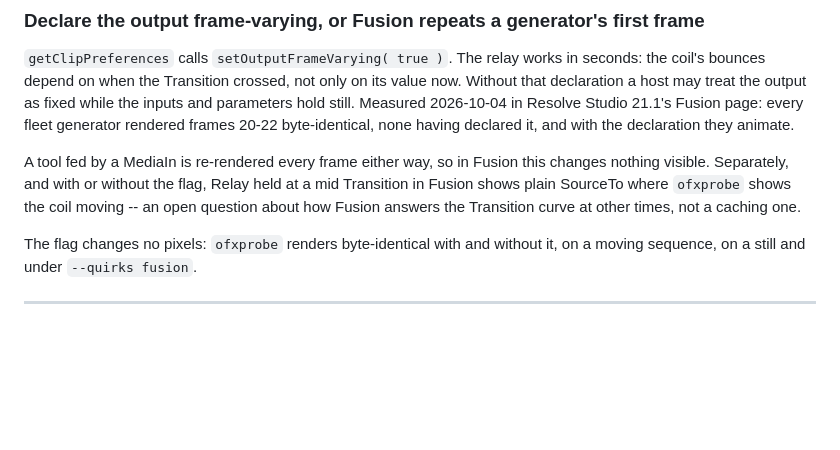
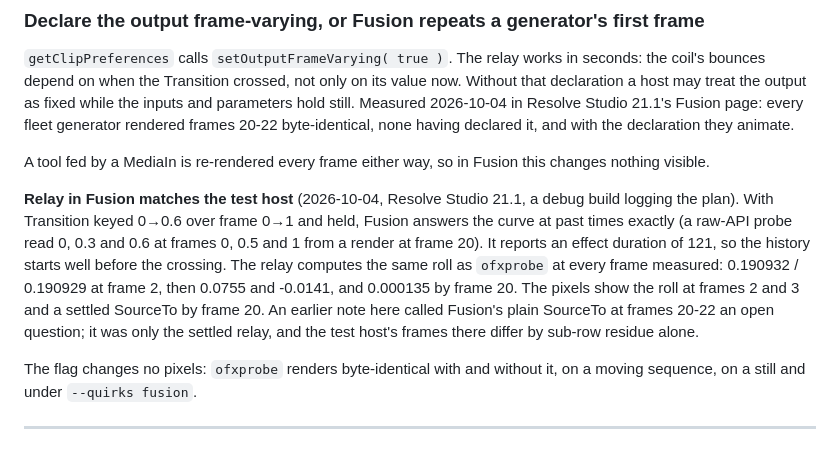
Before and after one commit to stoatworks-labs/relay, a Markdown page: AGENTS.md, the part around the change. Drawn GitHub-style; blank space fills up the shorter version.

Commit message:
Docs: Relay in Fusion matches the test host
The README and AGENTS called Relay's plain SourceTo in Fusion, with
Transition keyed 0->0.6 and held, an open question. It was the settled
relay. A debug build logging the plan in Resolve Studio 21.1 shows Fusion
answers the Transition curve at past times exactly, reports an effect
duration of 121, and the relay computes the same roll as ofxprobe at
every frame measured (0.190932 against 0.190929 at frame 2, 0.000135 by
frame 20). The pixels show the roll at frames 2 and 3 and SourceTo by
frame 20, where the earlier check looked.

The README now says Transition must be animated in Fusion and that the
relay then switches, bounces and rolls as in the test host. No code
change.

Co-Authored-By: Claude Opus 5.5 <noreply@anthropic.com>

```diff
--- a/AGENTS.md
+++ b/AGENTS.md
@@ -610,10 +610,18 @@ Fusion page: every fleet generator rendered frames 20-22 byte-identical, none ha
 declared it, and with the declaration they animate.
 
 A tool fed by a MediaIn is re-rendered every frame either way, so in Fusion this
-changes nothing visible. Separately, and with or without the flag, Relay held at a
-mid Transition in Fusion shows plain SourceTo where `ofxprobe` shows the coil moving
--- an open question about how Fusion answers the Transition curve at other times,
-not a caching one.
+changes nothing visible.
+
+**Relay in Fusion matches the test host** (2026-10-04, Resolve Studio 21.1, a
+debug build logging the plan). With Transition keyed 0→0.6 over frame 0→1 and
+held, Fusion answers the curve at past times exactly (a raw-API probe read 0, 0.3
+and 0.6 at frames 0, 0.5 and 1 from a render at frame 20). It reports an effect
+duration of 121, so the history starts well before the crossing. The relay
+computes the same roll as `ofxprobe` at every frame measured: 0.190932 / 0.190929
+at frame 2, then 0.0755 and -0.0141, and 0.000135 by frame 20. The pixels show the
+roll at frames 2 and 3 and a settled SourceTo by frame 20. An earlier note here
+called Fusion's plain SourceTo at frames 20-22 an open question; it was only the
+settled relay, and the test host's frames there differ by sub-row residue alone.
 
 The flag changes no pixels: `ofxprobe` renders byte-identical with and without it,
 on a moving sequence, on a still and under `--quirks fusion`.
```
Also changed, not shown: README.md (+5 -3 lines).
